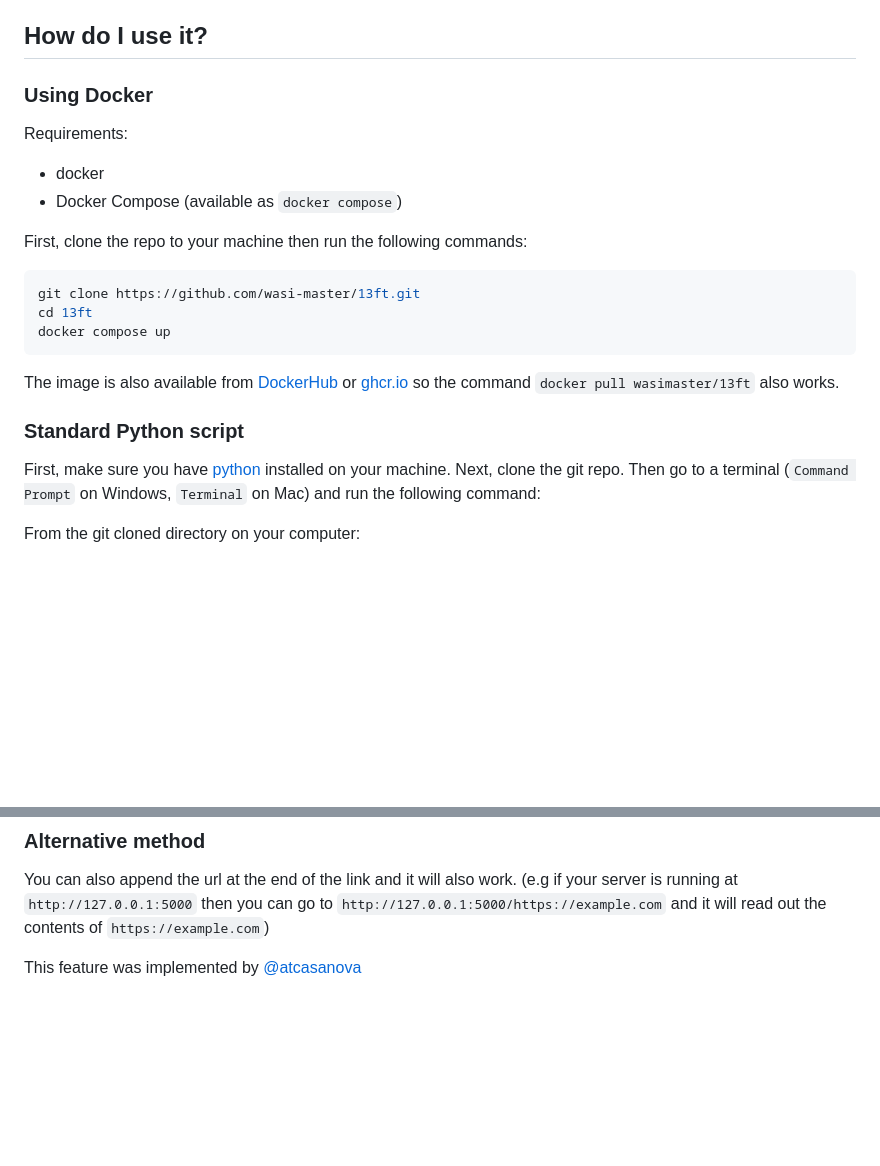
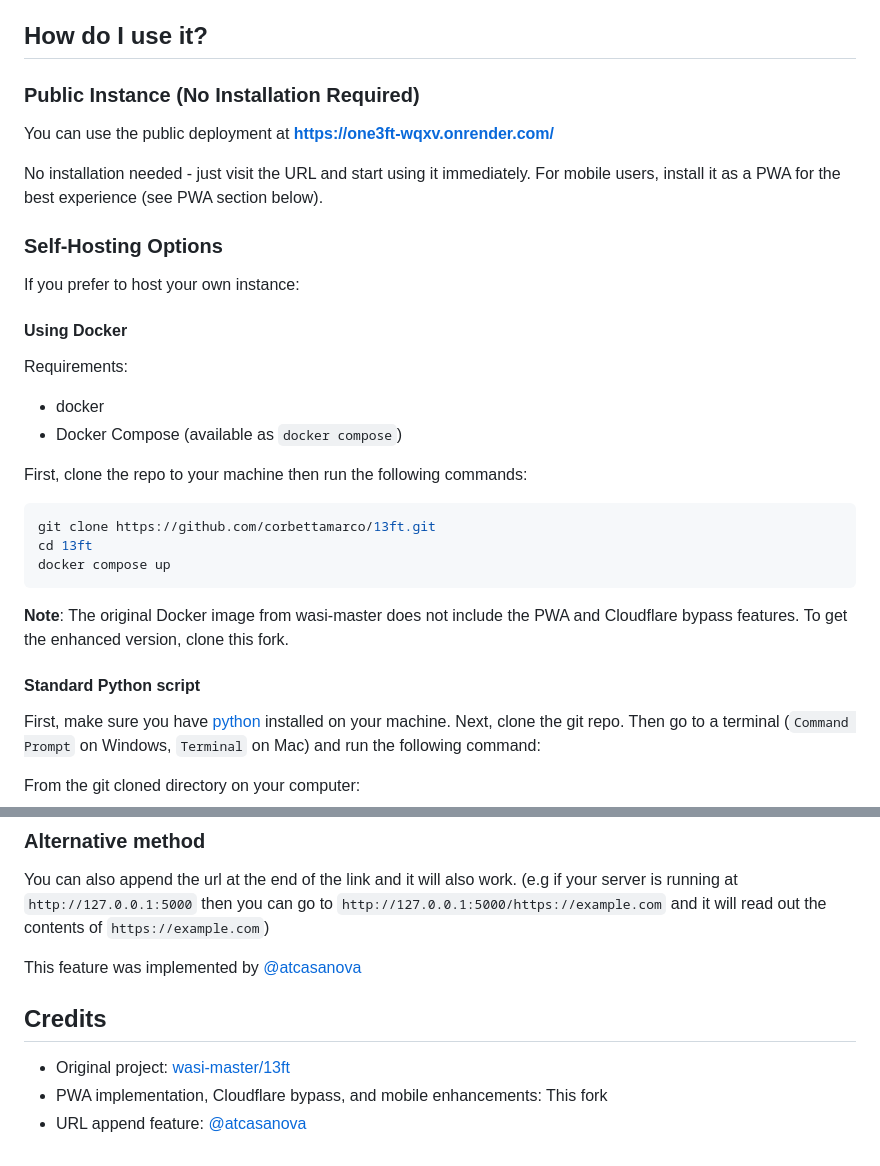
Before and after one commit to corbettamarco/13ft, a Markdown page: README.md, 2 parts joined by grey strips. GitHub-like rendering; blank space fills up the shorter version.

````diff
--- a/README.md
+++ b/README.md
@@ -12,7 +21,17 @@ It pretends to be GoogleBot (Google's web crawler) and gets the same content tha
 
 ## How do I use it?
 
-### Using Docker
+### Public Instance (No Installation Required)
+
+You can use the public deployment at **[https://one3ft-wqxv.onrender.com/](https://one3ft-wqxv.onrender.com/)**
+
+No installation needed - just visit the URL and start using it immediately. For mobile users, install it as a PWA for the best experience (see PWA section below).
+
+### Self-Hosting Options
+
+If you prefer to host your own instance:
+
+#### Using Docker
 
 Requirements:
 - docker
@@ -21,14 +40,14 @@ Requirements:
 First, clone the repo to your machine then run the following commands:
 
 ```sh
-git clone https://github.com/wasi-master/13ft.git
+git clone https://github.com/corbettamarco/13ft.git
 cd 13ft
 docker compose up
 ```
 
-The image is also available from [DockerHub](https://hub.docker.com/r/wasimaster/13ft "docker pull wasimaster/13ft") or [ghcr.io](https://github.com/wasi-master/13ft/pkgs/container/13ft "docker pull ghcr.io/wasi-master/13ft:0.2.3") so the command `docker pull wasimaster/13ft` also works.
+**Note**: The original Docker image from wasi-master does not include the PWA and Cloudflare bypass features. To get the enhanced version, clone this fork.
 
-### Standard Python script
+#### Standard Python script
 
 First, make sure you have [python](https://python.org) installed on your machine. Next, clone the git repo. Then go to a terminal (`Command Prompt` on Windows, `Terminal` on Mac) and run the following command:
 
@@ -183,3 +231,9 @@ Voilà you now have bypassed the paywall and ads
 You can also append the url at the end of the link and it will also work. (e.g if your server is running at `http://127.0.0.1:5000` then you can go to `http://127.0.0.1:5000/https://example.com` and it will read out the contents of `https://example.com`)
 
 This feature was implemented by [@atcasanova](https://github.com/atcasanova)
+
+## Credits
+
+- Original project: [wasi-master/13ft](https://github.com/wasi-master/13ft)
+- PWA implementation, Cloudflare bypass, and mobile enhancements: This fork
+- URL append feature: [@atcasanova](https://github.com/atcasanova)
````
Also changed, not shown: other parts of README.md (+38 -0 lines).
